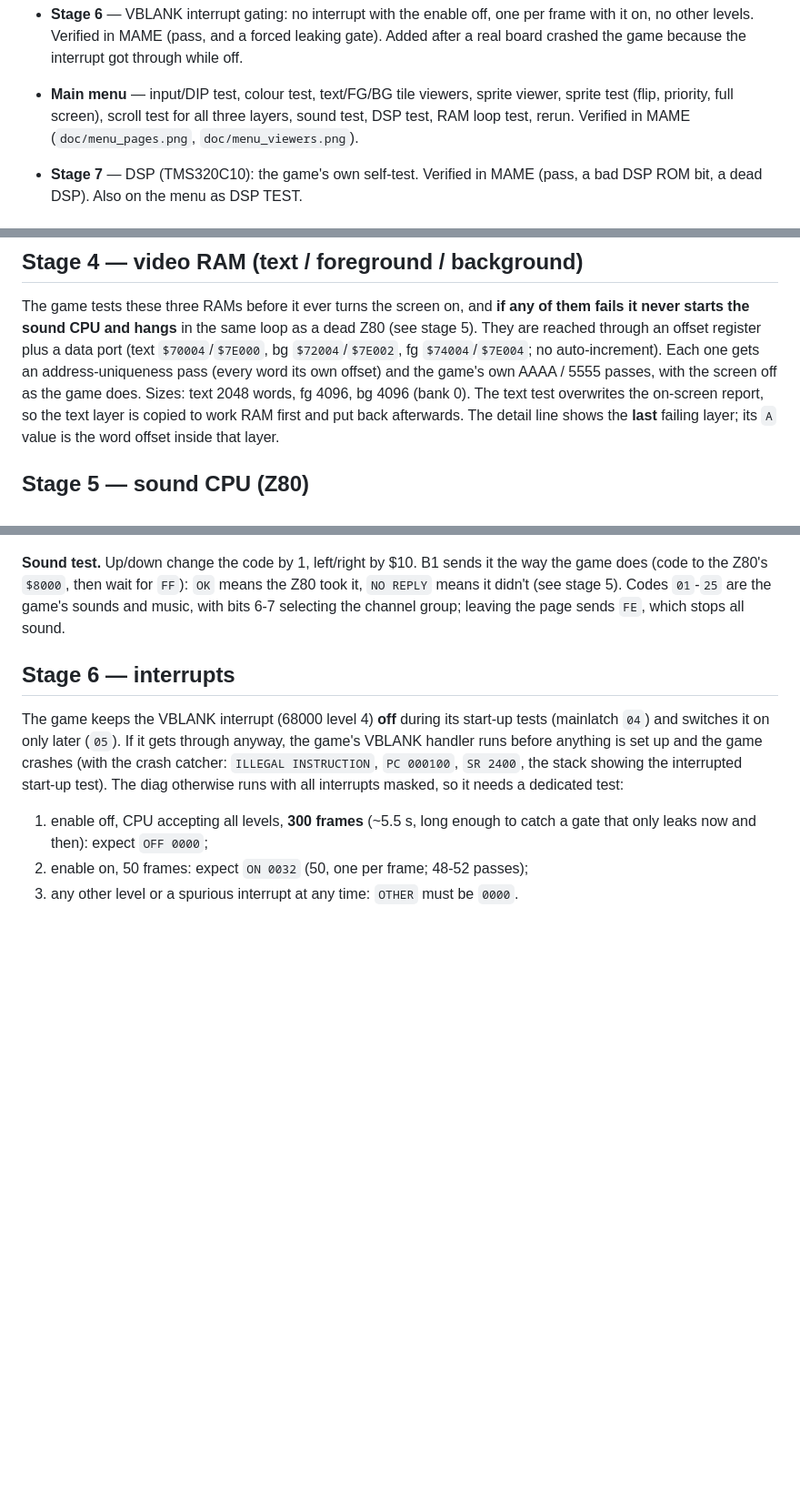
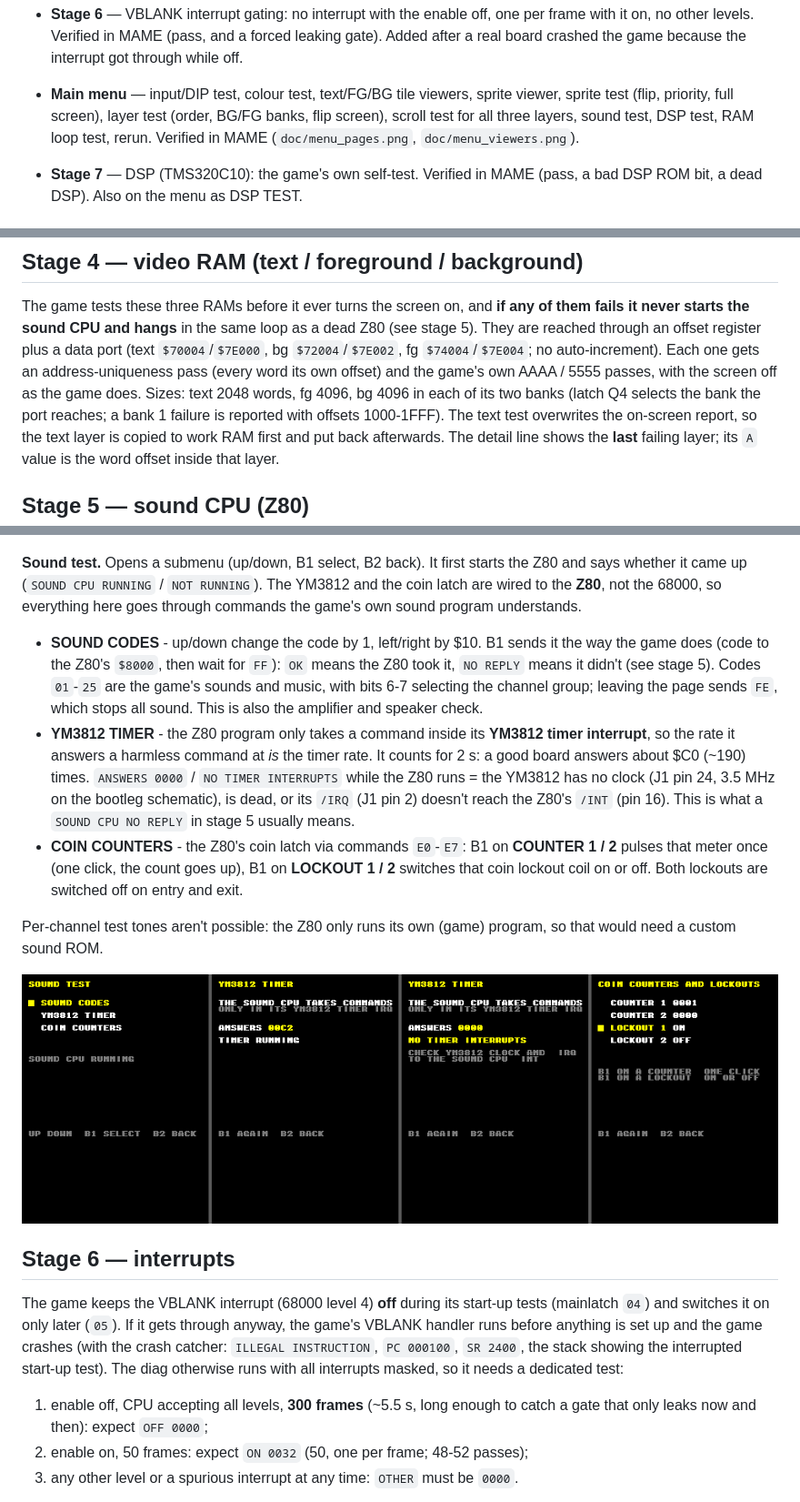
Before and after one commit to patzik/twin-cobra-diag, a Markdown page: diag/README.md, 3 parts joined by grey strips. Shown at 91% size. Rendered like a GitHub page; pictures changed too: diag/doc/sound_test.png (added); blank space fills up the shorter version.

```diff
--- a/diag/README.md
+++ b/diag/README.md
@@ -66,8 +66,8 @@ the text report replaced that.
   after a real board crashed the game because the interrupt got through while off.
 
 - **Main menu** — input/DIP test, colour test, text/FG/BG tile viewers, sprite viewer,
-  sprite test (flip, priority, full screen), scroll test for all three layers, sound test,
-  DSP test, RAM loop test, rerun. Verified in MAME (`doc/menu_pages.png`, `doc/menu_viewers.png`).
+  sprite test (flip, priority, full screen), layer test (order, BG/FG banks, flip screen),
+  scroll test for all three layers, sound test, DSP test, RAM loop test, rerun. Verified in MAME (`doc/menu_pages.png`, `doc/menu_viewers.png`).
 
 - **Stage 7** — DSP (TMS320C10): the game's own self-test. Verified in MAME (pass, a bad
   DSP ROM bit, a dead DSP). Also on the menu as DSP TEST.
@@ -150,7 +150,9 @@ fails it never starts the sound CPU and hangs** in the same loop as a dead Z80 (
 They are reached through an offset register plus a data port (text `$70004`/`$7E000`, bg
 `$72004`/`$7E002`, fg `$74004`/`$7E004`; no auto-increment). Each one gets an
 address-uniqueness pass (every word its own offset) and the game's own AAAA / 5555 passes,
-with the screen off as the game does. Sizes: text 2048 words, fg 4096, bg 4096 (bank 0).
+with the screen off as the game does. Sizes: text 2048 words, fg 4096, bg 4096 in each of
+its two banks (latch Q4 selects the bank the port reaches; a bank 1 failure is reported
+with offsets 1000-1FFF).
 The text test overwrites the on-screen report, so the text layer is copied to work RAM
 first and put back afterwards. The detail line shows the **last** failing layer; its
 `A` value is the word offset inside that layer.
@@ -375,10 +407,30 @@ repair.
 
 ![scroll test](doc/scroll_test.png)
 
-**Sound test.** Up/down change the code by 1, left/right by $10. B1 sends it the way the game
-does (code to the Z80's `$8000`, then wait for `FF`): `OK` means the Z80 took it, `NO REPLY`
-means it didn't (see stage 5). Codes `01`-`25` are the game's sounds and music, with bits
-6-7 selecting the channel group; leaving the page sends `FE`, which stops all sound.
+**Sound test.** Opens a submenu (up/down, B1 select, B2 back). It first starts the Z80 and
+says whether it came up (`SOUND CPU RUNNING` / `NOT RUNNING`). The YM3812 and the coin latch
+are wired to the **Z80**, not the 68000, so everything here goes through commands the game's
+own sound program understands.
+
+- **SOUND CODES** - up/down change the code by 1, left/right by $10. B1 sends it the way the
+  game does (code to the Z80's `$8000`, then wait for `FF`): `OK` means the Z80 took it,
+  `NO REPLY` means it didn't (see stage 5). Codes `01`-`25` are the game's sounds and music,
+  with bits 6-7 selecting the channel group; leaving the page sends `FE`, which stops all
+  sound. This is also the amplifier and speaker check.
+- **YM3812 TIMER** - the Z80 program only takes a command inside its **YM3812 timer
+  interrupt**, so the rate it answers a harmless command at *is* the timer rate. It counts
+  for 2 s: a good board answers about $C0 (~190) times. `ANSWERS 0000` / `NO TIMER
+  INTERRUPTS` while the Z80 runs = the YM3812 has no clock (J1 pin 24, 3.5 MHz on the
+  bootleg schematic), is dead, or its `/IRQ` (J1 pin 2) doesn't reach the Z80's `/INT`
+  (pin 16). This is what a `SOUND CPU NO REPLY` in stage 5 usually means.
+- **COIN COUNTERS** - the Z80's coin latch via commands `E0`-`E7`: B1 on **COUNTER 1 / 2**
+  pulses that meter once (one click, the count goes up), B1 on **LOCKOUT 1 / 2** switches
+  that coin lockout coil on or off. Both lockouts are switched off on entry and exit.
+
+Per-channel test tones aren't possible: the Z80 only runs its own (game) program, so that
+would need a custom sound ROM.
+
+![sound test](doc/sound_test.png)
 
 ## Stage 6 — interrupts
 The game keeps the VBLANK interrupt (68000 level 4) **off** during its start-up tests
```
Also changed, not shown: other parts of diag/README.md (+31 -1 lines), diag/doc/input_test.png (added), diag/doc/layer_test.png (added), 7 other files.
